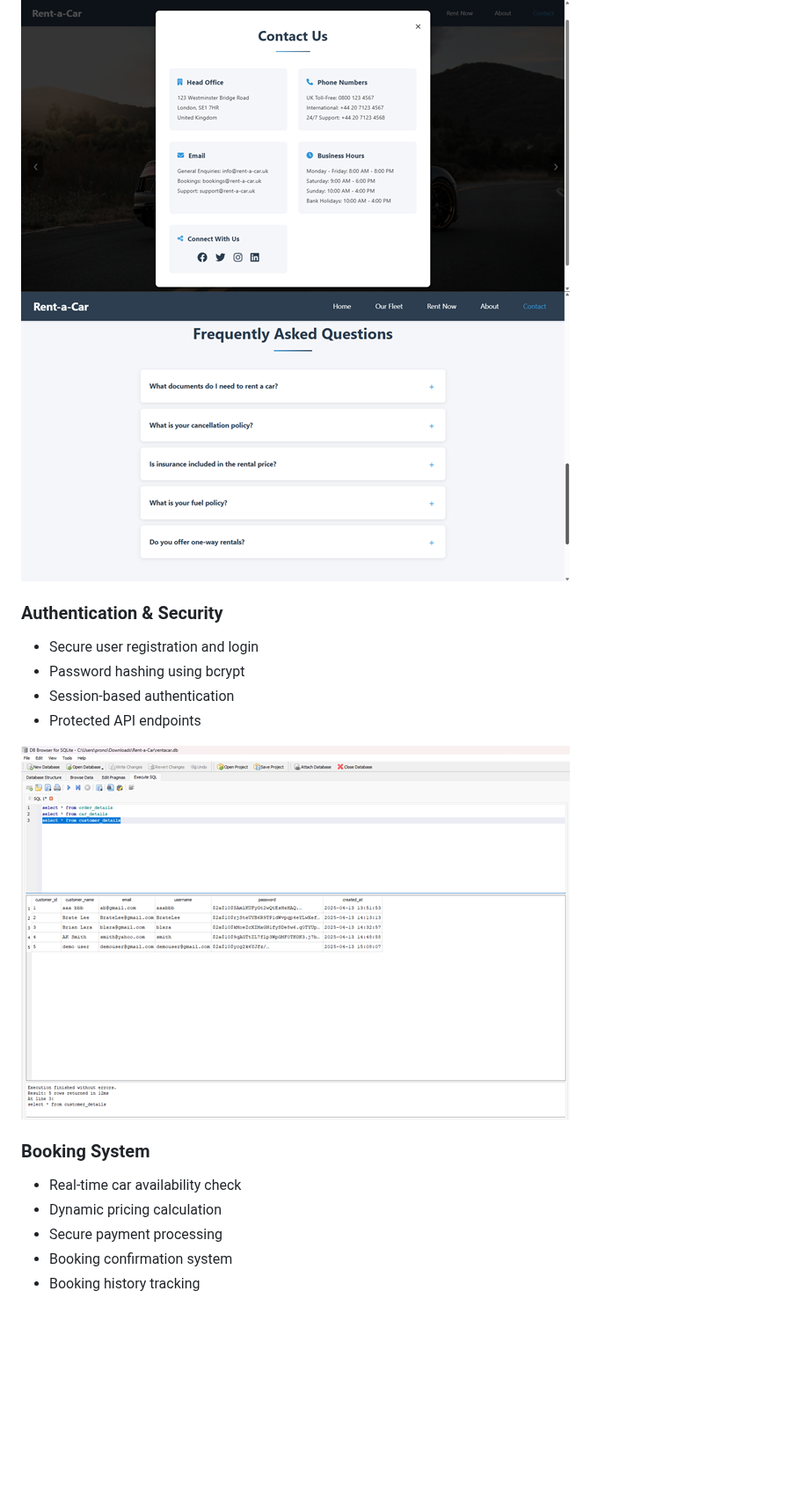
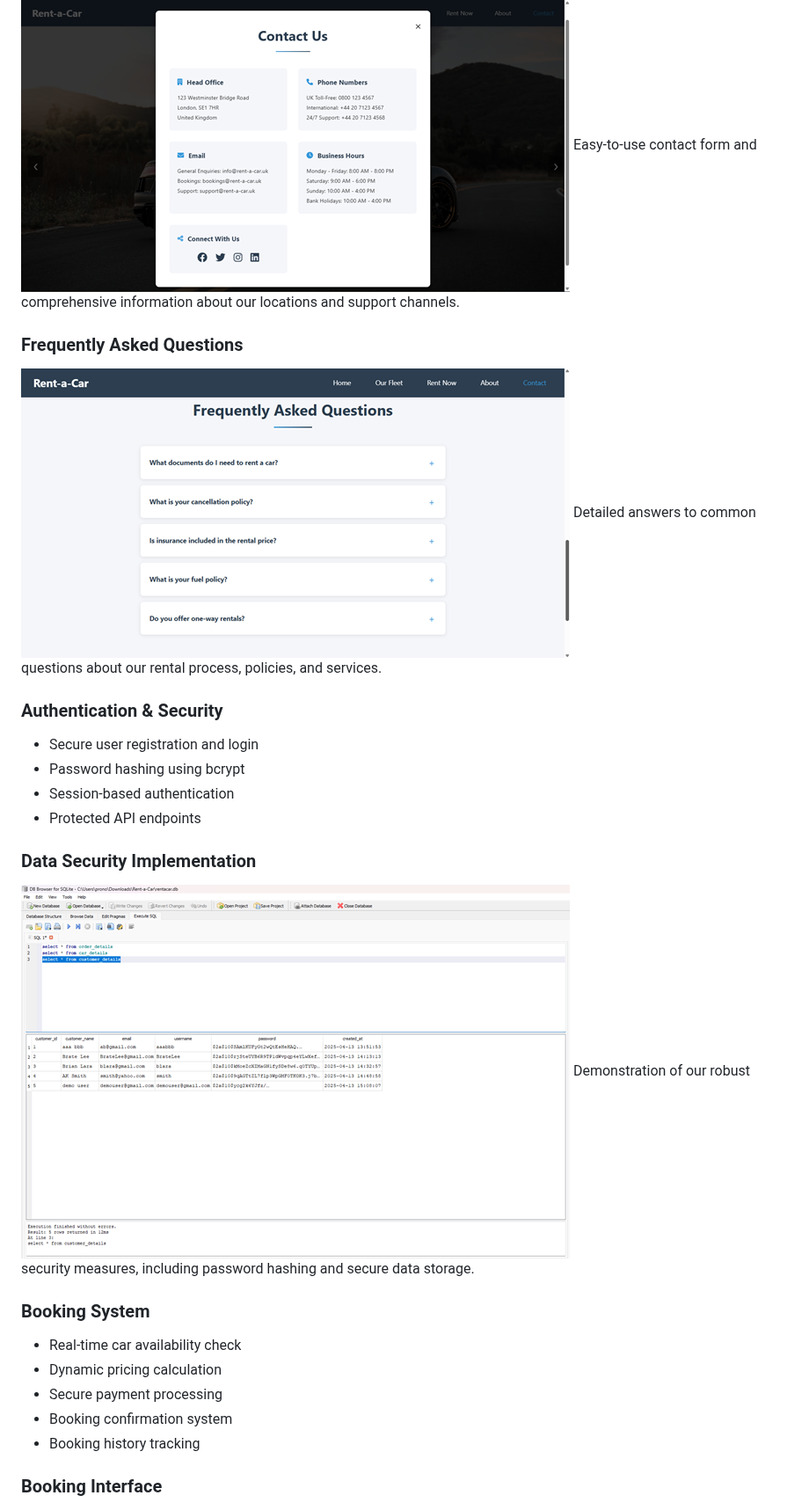
Before and after one commit to pronoyk-b/car_rental_fullstack, a Markdown page: README.md, the part around one of its changes. Shown at 88% size. Rendered like a GitHub page; blank space fills up the shorter version.

```diff
--- a/README.md
+++ b/README.md
@@ -20,5 +33,9 @@ Rent-a-Car is a modern web application designed to provide a seamless car rental
 ![Contact Us](screenshots/Contact%20Us%20screen.png)
+Easy-to-use contact form and comprehensive information about our locations and support channels.
+
+### Frequently Asked Questions
 ![FAQs](screenshots/FAQs.png)
+Detailed answers to common questions about our rental process, policies, and services.
 
 ### Authentication & Security
 - Secure user registration and login
@@ -26,7 +43,9 @@ Rent-a-Car is a modern web application designed to provide a seamless car rental
 - Session-based authentication
 - Protected API endpoints
 
+### Data Security Implementation
 ![Customer Data Security](screenshots/Customer%20Data%20with%20Password%20Hashing.png)
+Demonstration of our robust security measures, including password hashing and secure data storage.
 
 ### Booking System
 - Real-time car availability check
@@ -35,4 +54,5 @@ Rent-a-Car is a modern web application designed to provide a seamless car rental
 - Booking confirmation system
 - Booking history tracking
 
+### Booking Interface
 ![Booking Interface](screenshots/Booking%20Screen.png)
```
Also changed, not shown: other parts of README.md (+17 -0 lines).
